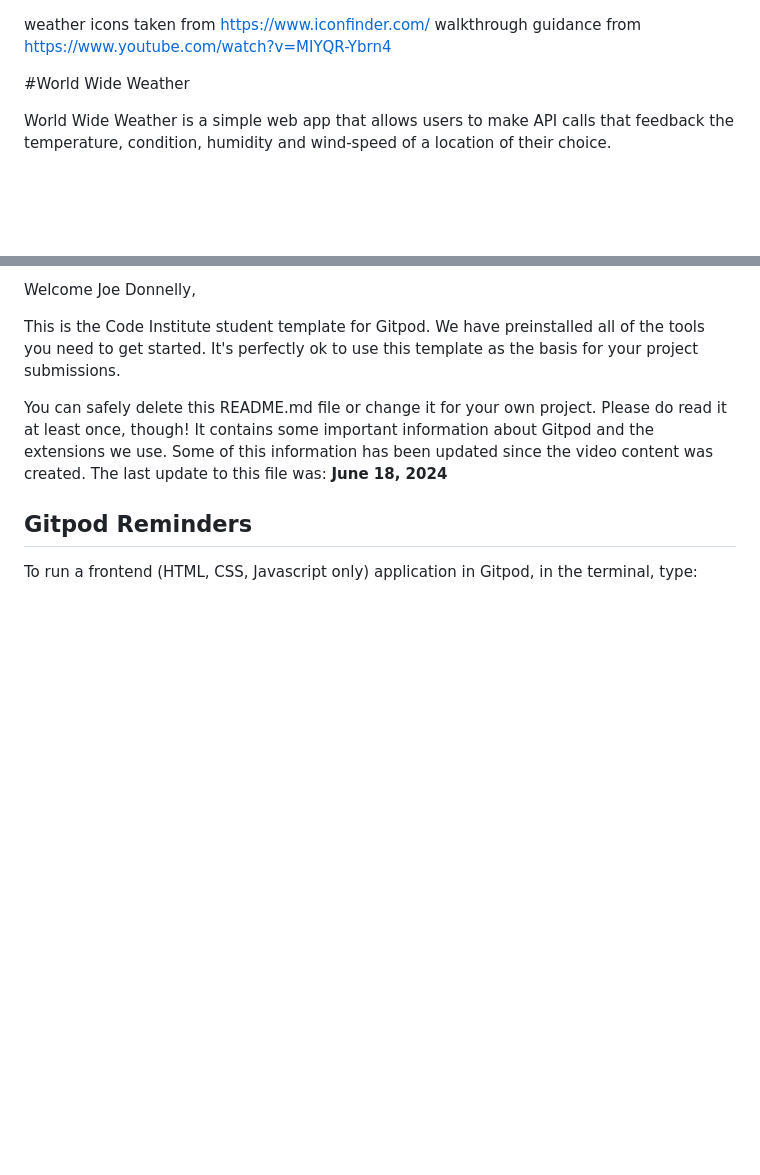
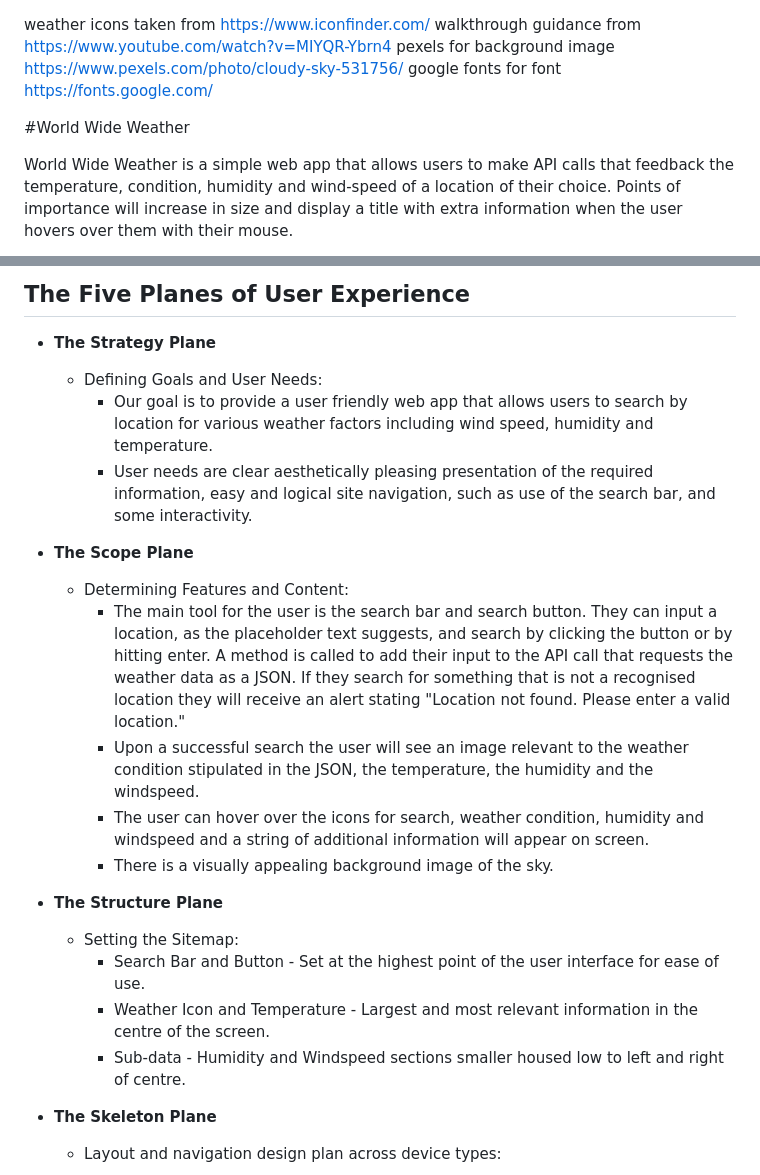
Before and after one commit to JDonnellyCodeInstitute/weather, a Markdown page: README.md, 2 parts joined by grey strips. GitHub-like rendering; blank space fills up the shorter version.

```diff
--- a/README.md
+++ b/README.md
@@ -1,7 +1,9 @@
 weather icons taken from https://www.iconfinder.com/
 walkthrough guidance from https://www.youtube.com/watch?v=MIYQR-Ybrn4
+pexels for background image https://www.pexels.com/photo/cloudy-sky-531756/
+google fonts for font https://fonts.google.com/
 
 #World Wide Weather
 
-World Wide Weather is a simple web app that allows users to make API calls that feedback the temperature, condition, humidity and wind-speed of a location of their choice.
+World Wide Weather is a simple web app that allows users to make API calls that feedback the temperature, condition, humidity and wind-speed of a location of their choice. Points of importance will increase in size and display a title with extra information when the user hovers over them with their mouse.
 
@@ -9,11 +11,24 @@ World Wide Weather is a simple web app that allows users to make API calls that
 
-Welcome Joe Donnelly,
+## The Five Planes of User Experience
 
-This is the Code Institute student template for Gitpod. We have preinstalled all of the tools you need to get started. It's perfectly ok to use this template as the basis for your project submissions.
+- __The Strategy Plane__
+  - Defining Goals and User Needs:
+    - Our goal is to provide a user friendly web app that allows users to search by location for various weather factors including wind speed, humidity and temperature.
+    - User needs are clear aesthetically pleasing presentation of the required information, easy and logical site navigation, such as use of the search bar, and some interactivity.
 
-You can safely delete this README.md file or change it for your own project. Please do read it at least once, though! It contains some important information about Gitpod and the extensions we use. Some of this information has been updated since the video content was created. The last update to this file was: **June 18, 2024**
+- __The Scope Plane__
+  - Determining Features and Content:
+    - The main tool for the user is the search bar and search button. They can input a location, as the placeholder text suggests, and search by clicking the button or by hitting enter. A method is called to add their input to the API call that requests the weather data as a JSON. If they search for something that is not a recognised location they will receive an alert stating "Location not found. Please enter a valid location."
+    - Upon a successful search the user will see an image relevant to the weather condition stipulated in the JSON, the temperature, the humidity and the windspeed.
+    - The user can hover over the icons for search, weather condition, humidity and windspeed and a string of additional information will appear on screen.
+    - There is a visually appealing background image of the sky.
 
-## Gitpod Reminders
+- __The Structure Plane__
+  - Setting the Sitemap:
+    - Search Bar and Button - Set at the highest point of the user interface for ease of use.
+    - Weather Icon and Temperature - Largest and most relevant information in the centre of the screen.
+    - Sub-data - Humidity and Windspeed sections smaller housed low to left and right of centre.
 
-To run a frontend (HTML, CSS, Javascript only) application in Gitpod, in the terminal, type:
+- __The Skeleton Plane__
+  - Layout and navigation design plan across device types:
 
```
Also changed, not shown: other parts of README.md (+17 -113 lines), assets/images/invalid-input.png (added), assets/images/search-bar.png (added), assets/images/wireframe-laptop.png (added), assets/images/wireframe-mobile.png (added), assets/images/wireframe-tablet.png (added), 1 other file.
